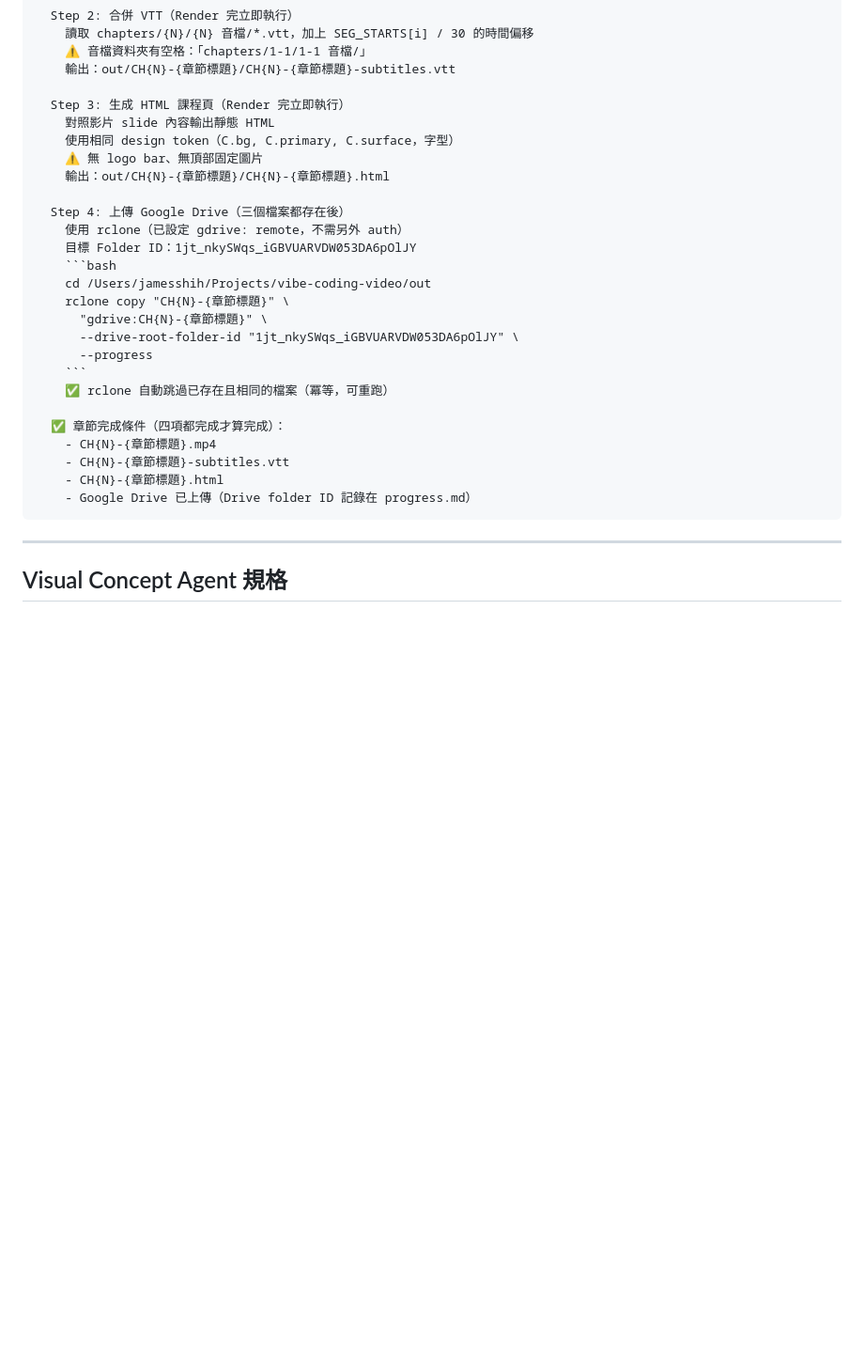
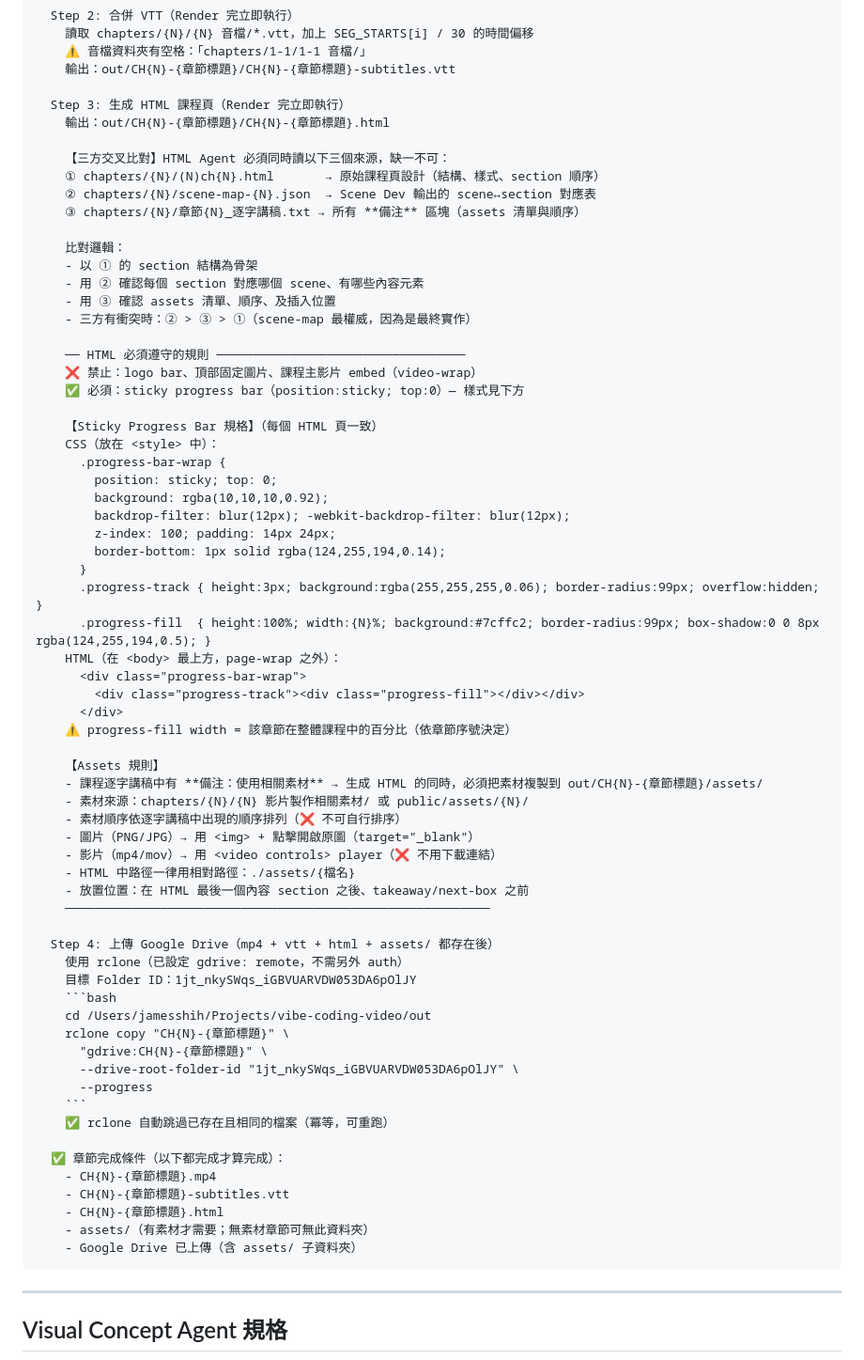
Before and after one commit to JamesAtMoGroup/vibe-coding-video, a Markdown page: .agents/rules/pipeline.md, the part around one of its changes. Shown at 94% size. GitHub-like rendering; blank space fills up the shorter version.

Commit message:
feat: pipeline — scene-map + HTML 三方交叉比對機制
- Phase 4 Scene Dev 完成後必須輸出 scene-map-{N}.json
  （scene_id, section_id, content_summary, assets, seg）
- Phase 6 Step 3 HTML 生成改為三方交叉比對：
  ① (N)ch{N}.html（結構骨架）
  ② scene-map-{N}.json（scene↔section 對應，最高權威）
  ③ 逐字講稿備注（assets 清單與順序）
- assets 複製規則明確化（來源路徑、相對路徑引用）

Co-Authored-By: Claude Sonnet 4.6 <noreply@anthropic.com>

````diff
--- a/.agents/rules/pipeline.md
+++ b/.agents/rules/pipeline.md
@@ -44,12 +60,51 @@
     輸出：out/CH{N}-{章節標題}/CH{N}-{章節標題}-subtitles.vtt
 
   Step 3: 生成 HTML 課程頁（Render 完立即執行）
-    對照影片 slide 內容輸出靜態 HTML
-    使用相同 design token（C.bg, C.primary, C.surface，字型）
-    ⚠️ 無 logo bar、無頂部固定圖片
     輸出：out/CH{N}-{章節標題}/CH{N}-{章節標題}.html
 
-  Step 4: 上傳 Google Drive（三個檔案都存在後）
+    【三方交叉比對】HTML Agent 必須同時讀以下三個來源，缺一不可：
+    ① chapters/{N}/(N)ch{N}.html       → 原始課程頁設計（結構、樣式、section 順序）
+    ② chapters/{N}/scene-map-{N}.json  → Scene Dev 輸出的 scene↔section 對應表
+    ③ chapters/{N}/章節{N}_逐字講稿.txt → 所有 **備注** 區塊（assets 清單與順序）
+
+    比對邏輯：
+    - 以 ① 的 section 結構為骨架
+    - 用 ② 確認每個 section 對應哪個 scene、有哪些內容元素
+    - 用 ③ 確認 assets 清單、順序、及插入位置
+    - 三方有衝突時：② > ③ > ①（scene-map 最權威，因為是最終實作）
+
+    ── HTML 必須遵守的規則 ──────────────────────────────────
+    ❌ 禁止：logo bar、頂部固定圖片、課程主影片 embed（video-wrap）
+    ✅ 必須：sticky progress bar（position:sticky; top:0）— 樣式見下方
+
+    【Sticky Progress Bar 規格】（每個 HTML 頁一致）
+    CSS（放在 <style> 中）：
+      .progress-bar-wrap {
+        position: sticky; top: 0;
+        background: rgba(10,10,10,0.92);
+        backdrop-filter: blur(12px); -webkit-backdrop-filter: blur(12px);
+        z-index: 100; padding: 14px 24px;
+        border-bottom: 1px solid rgba(124,255,194,0.14);
+      }
+      .progress-track { height:3px; background:rgba(255,255,255,0.06); border-radius:99px; overflow:hidden; }
+      .progress-fill  { height:100%; width:{N}%; background:#7cffc2; border-radius:99px; box-shadow:0 0 8px rgba(124,255,194,0.5); }
+    HTML（在 <body> 最上方，page-wrap 之外）：
+      <div class="progress-bar-wrap">
+        <div class="progress-track"><div class="progress-fill"></div></div>
+      </div>
+    ⚠️ progress-fill width = 該章節在整體課程中的百分比（依章節序號決定）
+
+    【Assets 規則】
+    - 課程逐字講稿中有 **備注：使用相關素材** → 生成 HTML 的同時，必須把素材複製到 out/CH{N}-{章節標題}/assets/
+    - 素材來源：chapters/{N}/{N} 影片製作相關素材/ 或 public/assets/{N}/
+    - 素材順序依逐字講稿中出現的順序排列（❌ 不可自行排序）
+    - 圖片（PNG/JPG）→ 用 <img> + 點擊開啟原圖（target="_blank"）
+    - 影片（mp4/mov）→ 用 <video controls> player（❌ 不用下載連結）
+    - HTML 中路徑一律用相對路徑：./assets/{檔名}
+    - 放置位置：在 HTML 最後一個內容 section 之後、takeaway/next-box 之前
+    ──────────────────────────────────────────────────────────
+
+  Step 4: 上傳 Google Drive（mp4 + vtt + html + assets/ 都存在後）
     使用 rclone（已設定 gdrive: remote，不需另外 auth）
     目標 Folder ID：1jt_nkySWqs_iGBVUARVDW053DA6pOlJY
     ```bash
@@ -61,11 +116,12 @@
     ```
     ✅ rclone 自動跳過已存在且相同的檔案（冪等，可重跑）
 
-  ✅ 章節完成條件（四項都完成才算完成）：
+  ✅ 章節完成條件（以下都完成才算完成）：
     - CH{N}-{章節標題}.mp4
     - CH{N}-{章節標題}-subtitles.vtt
     - CH{N}-{章節標題}.html
-    - Google Drive 已上傳（Drive folder ID 記錄在 progress.md）
+    - assets/（有素材才需要；無素材章節可無此資料夾）
+    - Google Drive 已上傳（含 assets/ 子資料夾）
 ```
 
 ---
````
Also changed, not shown: other parts of .agents/rules/pipeline.md (+16 -0 lines).
